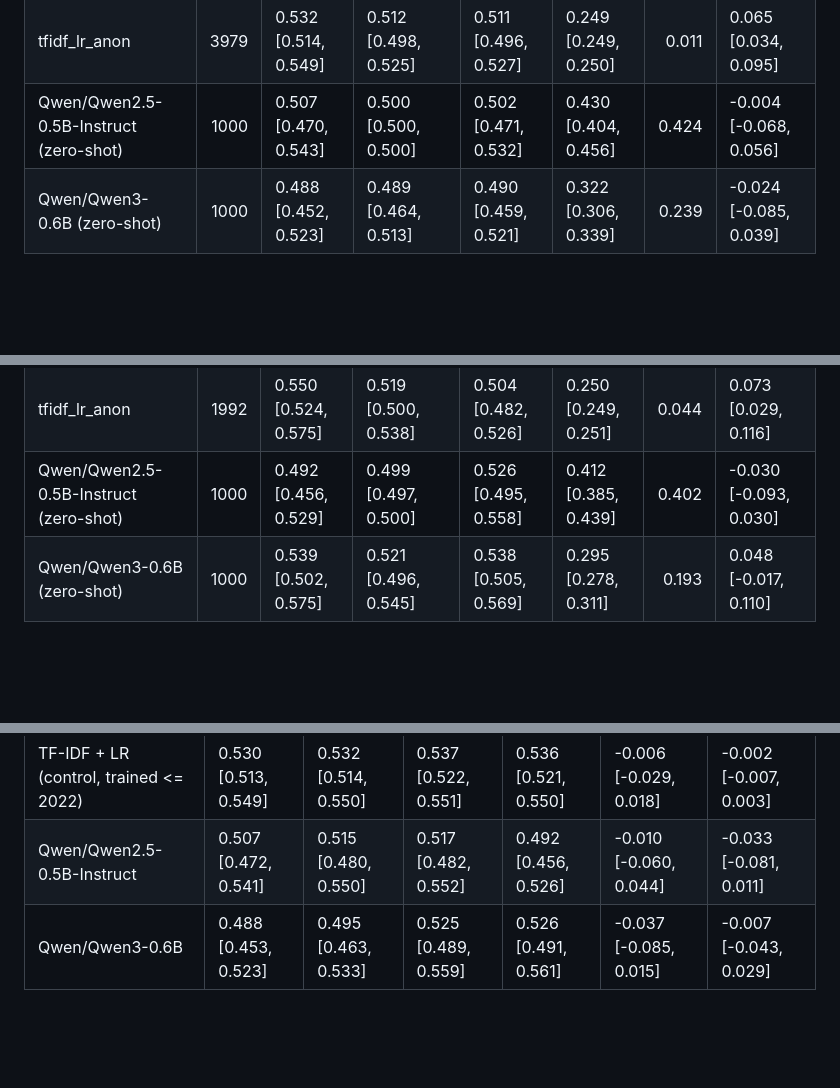
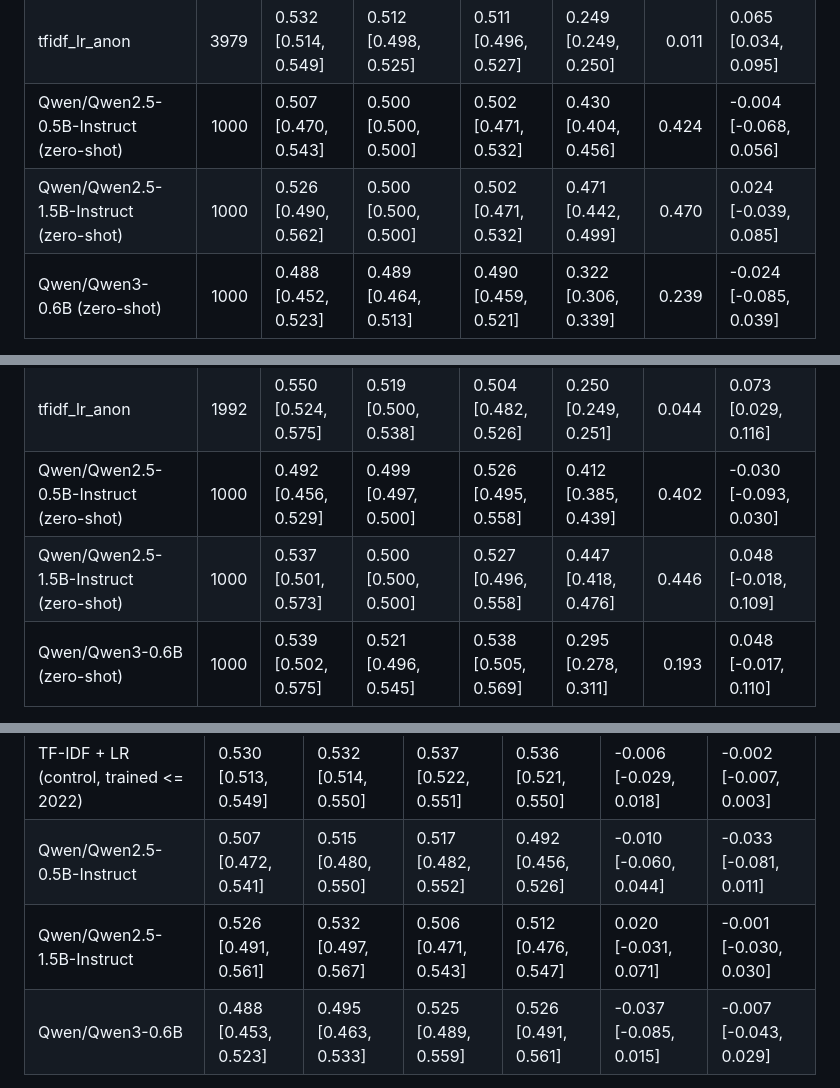
Before and after one commit to KvnFltr/no-peeking, a Markdown page: README.md, 3 parts joined by grey strips. Rendered like a GitHub page; blank space fills up the shorter version.

```diff
--- a/README.md
+++ b/README.md
@@ -131,6 +133,7 @@ Dataset `v1`: 19783 filings, 2018-01-02 to 2026-11-23. Split sizes: train 7948,
 | tfidf_lr | 3979 | 0.530 [0.512, 0.548] | 0.514 [0.500, 0.527] | 0.513 [0.498, 0.529] | 0.249 [0.249, 0.250] | 0.012 | 0.062 [0.031, 0.092] |
 | tfidf_lr_anon | 3979 | 0.532 [0.514, 0.549] | 0.512 [0.498, 0.525] | 0.511 [0.496, 0.527] | 0.249 [0.249, 0.250] | 0.011 | 0.065 [0.034, 0.095] |
 | Qwen/Qwen2.5-0.5B-Instruct (zero-shot) | 1000 | 0.507 [0.470, 0.543] | 0.500 [0.500, 0.500] | 0.502 [0.471, 0.532] | 0.430 [0.404, 0.456] | 0.424 | -0.004 [-0.068, 0.056] |
+| Qwen/Qwen2.5-1.5B-Instruct (zero-shot) | 1000 | 0.526 [0.490, 0.562] | 0.500 [0.500, 0.500] | 0.502 [0.471, 0.532] | 0.471 [0.442, 0.499] | 0.470 | 0.024 [-0.039, 0.085] |
 | Qwen/Qwen3-0.6B (zero-shot) | 1000 | 0.488 [0.452, 0.523] | 0.489 [0.464, 0.513] | 0.490 [0.459, 0.521] | 0.322 [0.306, 0.339] | 0.239 | -0.024 [-0.085, 0.039] |
 
 **val (2024)**: metric [95% bootstrap CI]
@@ -142,6 +145,7 @@ Dataset `v1`: 19783 filings, 2018-01-02 to 2026-11-23. Split sizes: train 7948,
 | tfidf_lr | 1992 | 0.550 [0.524, 0.575] | 0.523 [0.504, 0.542] | 0.508 [0.485, 0.530] | 0.250 [0.249, 0.251] | 0.045 | 0.073 [0.029, 0.117] |
 | tfidf_lr_anon | 1992 | 0.550 [0.524, 0.575] | 0.519 [0.500, 0.538] | 0.504 [0.482, 0.526] | 0.250 [0.249, 0.251] | 0.044 | 0.073 [0.029, 0.116] |
 | Qwen/Qwen2.5-0.5B-Instruct (zero-shot) | 1000 | 0.492 [0.456, 0.529] | 0.499 [0.497, 0.500] | 0.526 [0.495, 0.558] | 0.412 [0.385, 0.439] | 0.402 | -0.030 [-0.093, 0.030] |
+| Qwen/Qwen2.5-1.5B-Instruct (zero-shot) | 1000 | 0.537 [0.501, 0.573] | 0.500 [0.500, 0.500] | 0.527 [0.496, 0.558] | 0.447 [0.418, 0.476] | 0.446 | 0.048 [-0.018, 0.109] |
 | Qwen/Qwen3-0.6B (zero-shot) | 1000 | 0.539 [0.502, 0.575] | 0.521 [0.496, 0.545] | 0.538 [0.505, 0.569] | 0.295 [0.278, 0.311] | 0.193 | 0.048 [-0.017, 0.110] |
 
 **Look-ahead probe (AUC)**: DiD = (pre orig - pre anon) - (post orig - post anon); > 0 suggests recall of pre-cutoff outcomes.
@@ -150,6 +154,7 @@ Dataset `v1`: 19783 filings, 2018-01-02 to 2026-11-23. Split sizes: train 7948,
 |---|---|---|---|---|---|---|
 | TF-IDF + LR (control, trained <= 2022) | 0.530 [0.513, 0.549] | 0.532 [0.514, 0.550] | 0.537 [0.522, 0.551] | 0.536 [0.521, 0.550] | -0.006 [-0.029, 0.018] | -0.002 [-0.007, 0.003] |
 | Qwen/Qwen2.5-0.5B-Instruct | 0.507 [0.472, 0.541] | 0.515 [0.480, 0.550] | 0.517 [0.482, 0.552] | 0.492 [0.456, 0.526] | -0.010 [-0.060, 0.044] | -0.033 [-0.081, 0.011] |
+| Qwen/Qwen2.5-1.5B-Instruct | 0.526 [0.491, 0.561] | 0.532 [0.497, 0.567] | 0.506 [0.471, 0.543] | 0.512 [0.476, 0.547] | 0.020 [-0.031, 0.071] | -0.001 [-0.030, 0.030] |
 | Qwen/Qwen3-0.6B | 0.488 [0.453, 0.523] | 0.495 [0.463, 0.533] | 0.525 [0.489, 0.559] | 0.526 [0.491, 0.561] | -0.037 [-0.085, 0.015] | -0.007 [-0.043, 0.029] |
 
 **Long-short on post-cutoff test** (top vs bottom tercile of score, cut-offs from val, 5 bps per side, market-hedged)
```
Also changed, not shown: other parts of README.md (+3 -0 lines), results/v1/summary.md (+6 -0 lines), results/v1/figures/hero.png, 11 other files.
